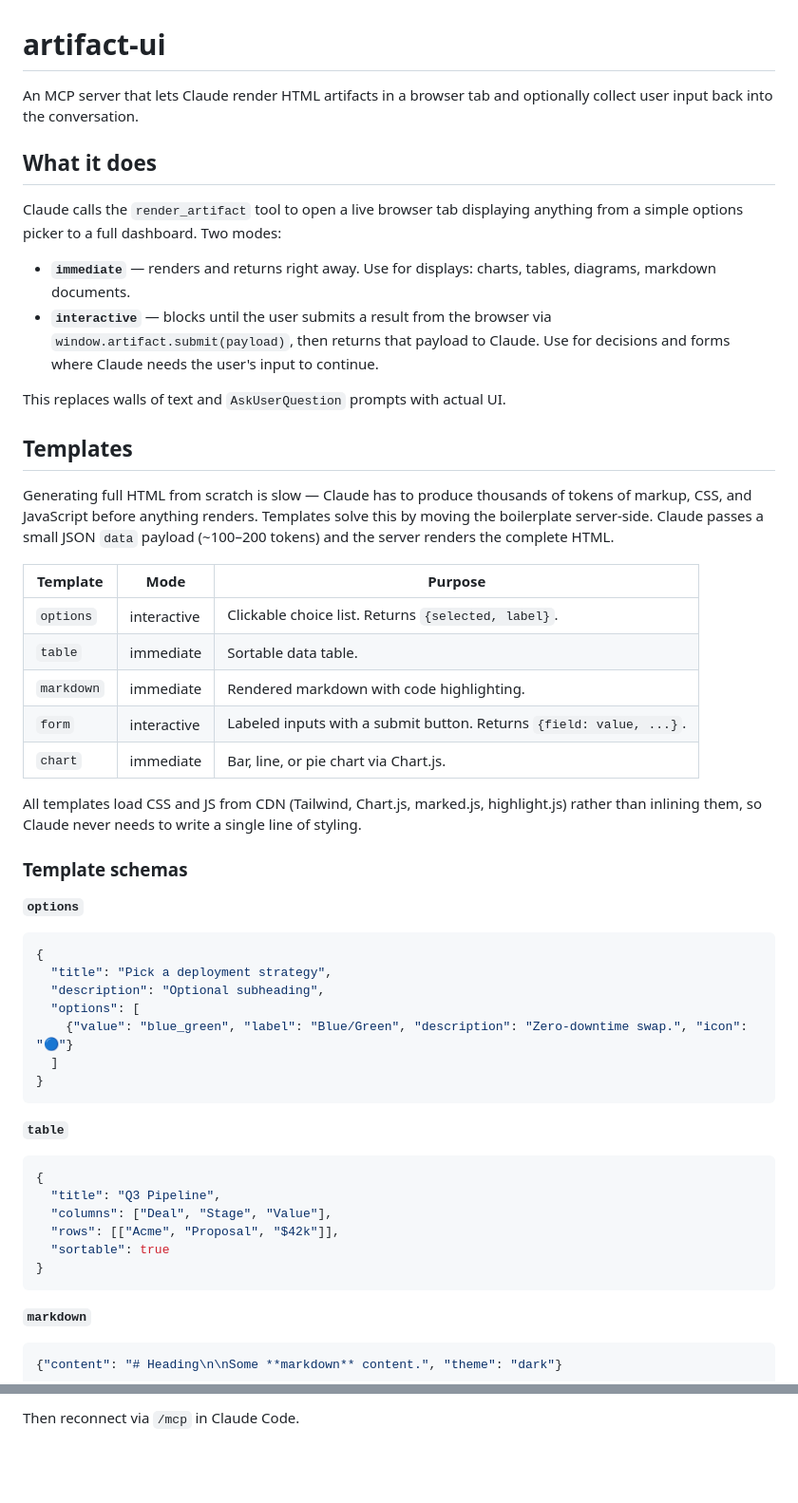
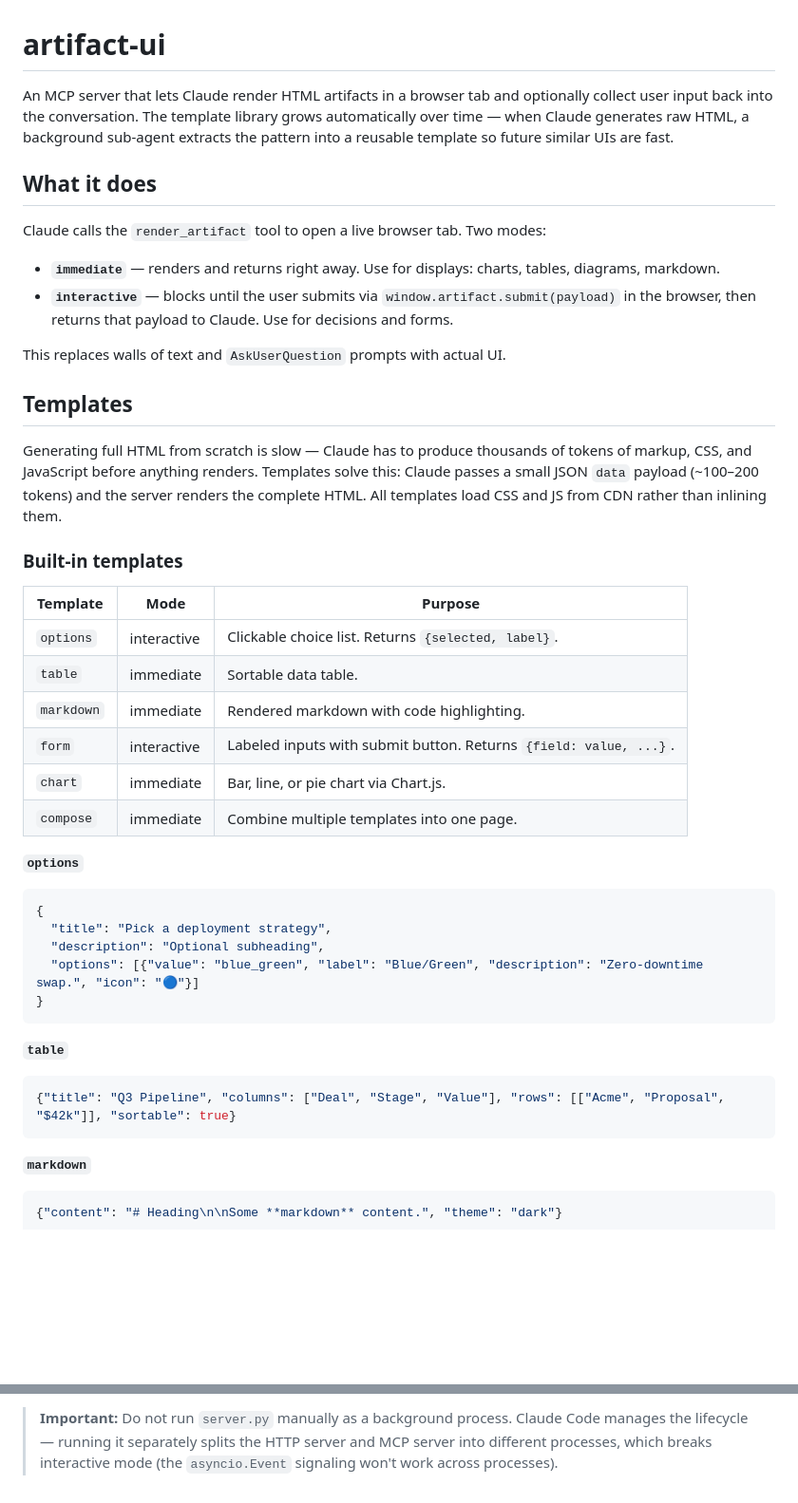
Before and after one commit to jacksons107/artifact-ui, a Markdown page: README.md, 2 parts joined by grey strips. Shown at 95% size. GitHub-like rendering; blank space fills up the shorter version.

````diff
--- a/README.md
+++ b/README.md
@@ -1,51 +1,43 @@
 # artifact-ui
 
-An MCP server that lets Claude render HTML artifacts in a browser tab and optionally collect user input back into the conversation.
+An MCP server that lets Claude render HTML artifacts in a browser tab and optionally collect user input back into the conversation. The template library grows automatically over time — when Claude generates raw HTML, a background sub-agent extracts the pattern into a reusable template so future similar UIs are fast.
 
 ## What it does
 
-Claude calls the `render_artifact` tool to open a live browser tab displaying anything from a simple options picker to a full dashboard. Two modes:
+Claude calls the `render_artifact` tool to open a live browser tab. Two modes:
 
-- **`immediate`** — renders and returns right away. Use for displays: charts, tables, diagrams, markdown documents.
-- **`interactive`** — blocks until the user submits a result from the browser via `window.artifact.submit(payload)`, then returns that payload to Claude. Use for decisions and forms where Claude needs the user's input to continue.
+- **`immediate`** — renders and returns right away. Use for displays: charts, tables, diagrams, markdown.
+- **`interactive`** — blocks until the user submits via `window.artifact.submit(payload)` in the browser, then returns that payload to Claude. Use for decisions and forms.
 
 This replaces walls of text and `AskUserQuestion` prompts with actual UI.
 
 ## Templates
 
-Generating full HTML from scratch is slow — Claude has to produce thousands of tokens of markup, CSS, and JavaScript before anything renders. Templates solve this by moving the boilerplate server-side. Claude passes a small JSON `data` payload (~100–200 tokens) and the server renders the complete HTML.
+Generating full HTML from scratch is slow — Claude has to produce thousands of tokens of markup, CSS, and JavaScript before anything renders. Templates solve this: Claude passes a small JSON `data` payload (~100–200 tokens) and the server renders the complete HTML. All templates load CSS and JS from CDN rather than inlining them.
+
+### Built-in templates
 
 | Template | Mode | Purpose |
 |---|---|---|
 | `options` | interactive | Clickable choice list. Returns `{selected, label}`. |
 | `table` | immediate | Sortable data table. |
 | `markdown` | immediate | Rendered markdown with code highlighting. |
-| `form` | interactive | Labeled inputs with a submit button. Returns `{field: value, ...}`. |
+| `form` | interactive | Labeled inputs with submit button. Returns `{field: value, ...}`. |
 | `chart` | immediate | Bar, line, or pie chart via Chart.js. |
-
-All templates load CSS and JS from CDN (Tailwind, Chart.js, marked.js, highlight.js) rather than inlining them, so Claude never needs to write a single line of styling.
-
-### Template schemas
+| `compose` | immediate | Combine multiple templates into one page. |
 
 **`options`**
 ```json
 {
   "title": "Pick a deployment strategy",
   "description": "Optional subheading",
-  "options": [
-    {"value": "blue_green", "label": "Blue/Green", "description": "Zero-downtime swap.", "icon": "🔵"}
-  ]
+  "options": [{"value": "blue_green", "label": "Blue/Green", "description": "Zero-downtime swap.", "icon": "🔵"}]
 }
 ```
 
 **`table`**
 ```json
-{
-  "title": "Q3 Pipeline",
-  "columns": ["Deal", "Stage", "Value"],
-  "rows": [["Acme", "Proposal", "$42k"]],
-  "sortable": true
-}
+{"title": "Q3 Pipeline", "columns": ["Deal", "Stage", "Value"], "rows": [["Acme", "Proposal", "$42k"]], "sortable": true}
 ```
 
 **`markdown`**
@@ -125,3 +157,3 @@ To kill a stale server from a previous session:
 ```
 
-Then reconnect via `/mcp` in Claude Code.
+> **Important:** Do not run `server.py` manually as a background process. Claude Code manages the lifecycle — running it separately splits the HTTP server and MCP server into different processes, which breaks interactive mode (the `asyncio.Event` signaling won't work across processes).
````
Also changed, not shown: other parts of README.md (+57 -17 lines).
